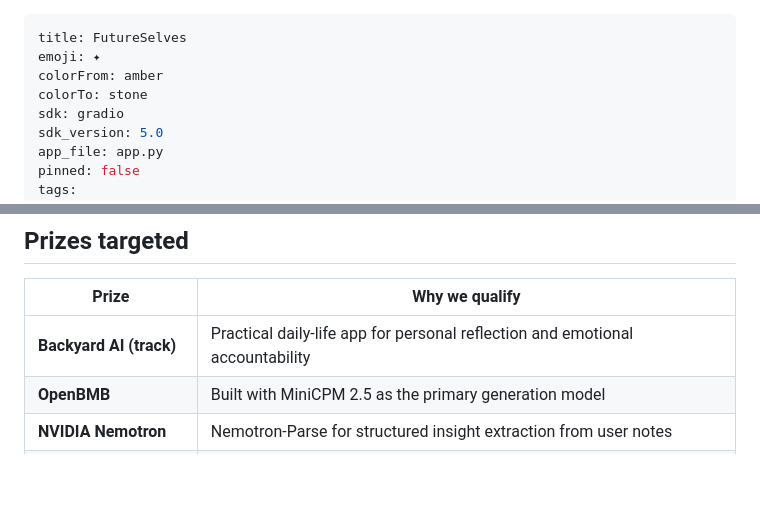
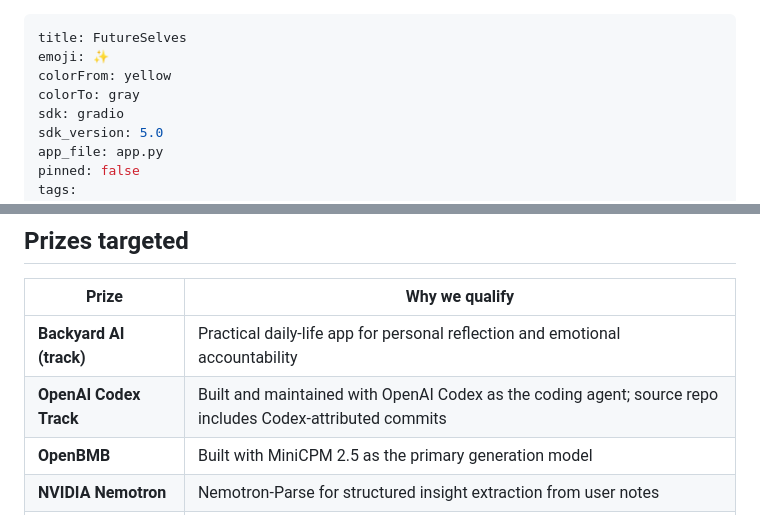
Before and after one commit to thisyearnofear/futureselves, a Markdown page: hf-space/README.md, 2 parts joined by grey strips. GitHub-like rendering; blank space fills up the shorter version.

Commit message:
Add Codex Track submission metadata
Co-authored-by: OpenAI Codex <codex@openai.com>

```diff
--- a/hf-space/README.md
+++ b/hf-space/README.md
@@ -1,8 +1,8 @@
 ---
 title: FutureSelves
-emoji: ✦
-colorFrom: amber
-colorTo: stone
+emoji: ✨
+colorFrom: yellow
+colorTo: gray
 sdk: gradio
 sdk_version: 5.0
 app_file: app.py
@@ -49,6 +49,7 @@ Each model is well under 32B params. Total: ~3.1B across all three models — qu
 | Prize | Why we qualify |
 |---|---|
 | **Backyard AI (track)** | Practical daily-life app for personal reflection and emotional accountability |
+| **OpenAI Codex Track** | Built and maintained with OpenAI Codex as the coding agent; source repo includes Codex-attributed commits |
 | **OpenBMB** | Built with MiniCPM 2.5 as the primary generation model |
 | **NVIDIA Nemotron** | Nemotron-Parse for structured insight extraction from user notes |
 | **Tiny Titan** | ~3.1B total across all models — genuinely tiny |
```
Also changed, not shown: other parts of hf-space/README.md (+1 -1 lines).
